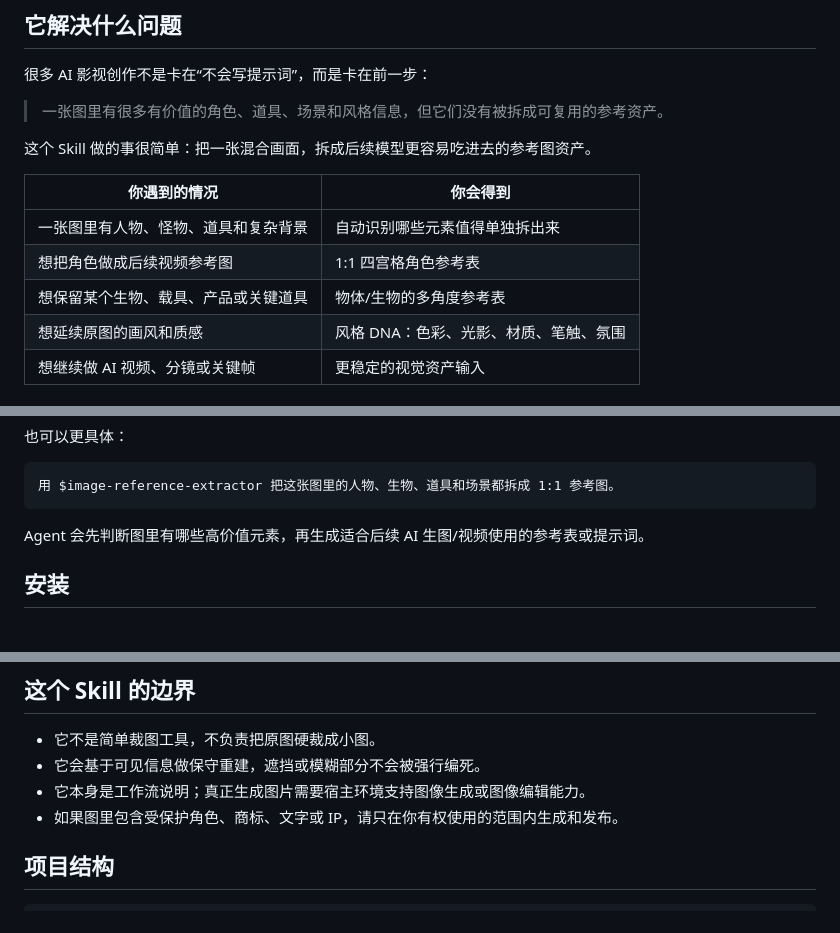
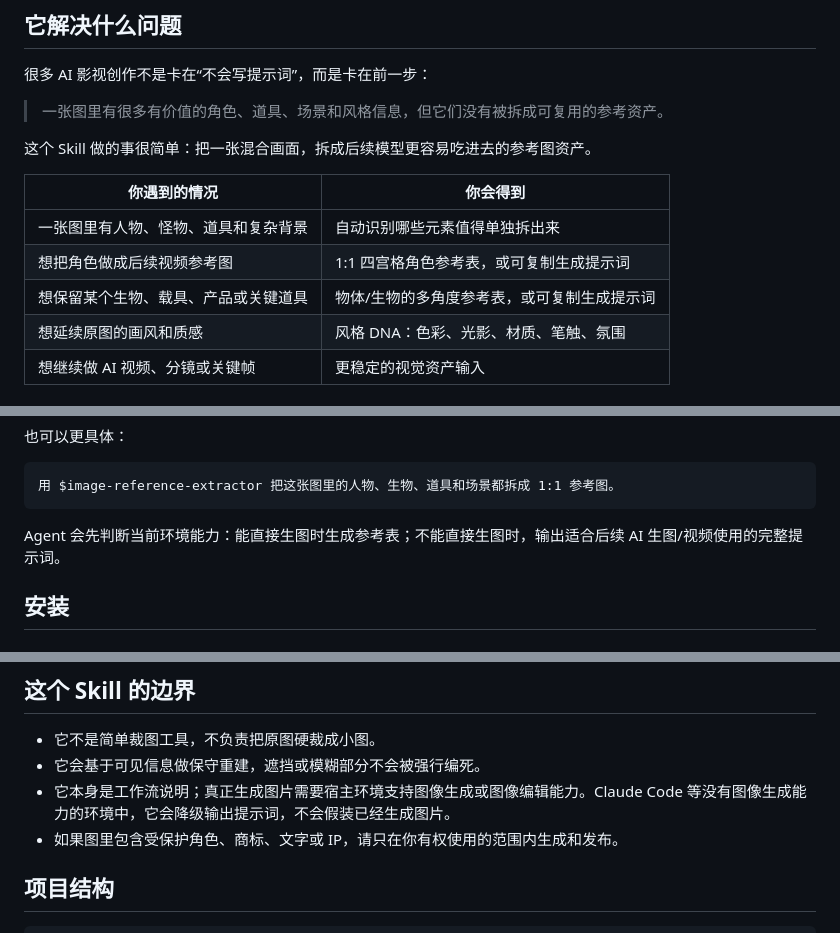
Before and after one commit to jerryanuo/anuo-image-reference-extractor, a Markdown page: README.md, 3 parts joined by grey strips. GitHub-like rendering.

Commit message:
Clarify runtime behavior in README

````diff
--- a/README.md
+++ b/README.md
@@ -16,8 +16,8 @@
 | 你遇到的情况 | 你会得到 |
 | --- | --- |
 | 一张图里有人物、怪物、道具和复杂背景 | 自动识别哪些元素值得单独拆出来 |
-| 想把角色做成后续视频参考图 | 1:1 四宫格角色参考表 |
-| 想保留某个生物、载具、产品或关键道具 | 物体/生物的多角度参考表 |
+| 想把角色做成后续视频参考图 | 1:1 四宫格角色参考表，或可复制生成提示词 |
+| 想保留某个生物、载具、产品或关键道具 | 物体/生物的多角度参考表，或可复制生成提示词 |
 | 想延续原图的画风和质感 | 风格 DNA：色彩、光影、材质、笔触、氛围 |
 | 想继续做 AI 视频、分镜或关键帧 | 更稳定的视觉资产输入 |
 
@@ -35,7 +35,7 @@
 用 $image-reference-extractor 把这张图里的人物、生物、道具和场景都拆成 1:1 参考图。
 ```
 
-Agent 会先判断图里有哪些高价值元素，再生成适合后续 AI 生图/视频使用的参考表或提示词。
+Agent 会先判断当前环境能力：能直接生图时生成参考表；不能直接生图时，输出适合后续 AI 生图/视频使用的完整提示词。
 
 ## 安装
 
@@ -66,7 +66,7 @@ npx -y skills add jerryanuo/anuo-image-reference-extractor -g --all
 
 - 它不是简单裁图工具，不负责把原图硬裁成小图。
 - 它会基于可见信息做保守重建，遮挡或模糊部分不会被强行编死。
-- 它本身是工作流说明；真正生成图片需要宿主环境支持图像生成或图像编辑能力。
+- 它本身是工作流说明；真正生成图片需要宿主环境支持图像生成或图像编辑能力。Claude Code 等没有图像生成能力的环境中，它会降级输出提示词，不会假装已经生成图片。
 - 如果图里包含受保护角色、商标、文字或 IP，请只在你有权使用的范围内生成和发布。
 
 ## 项目结构
````
